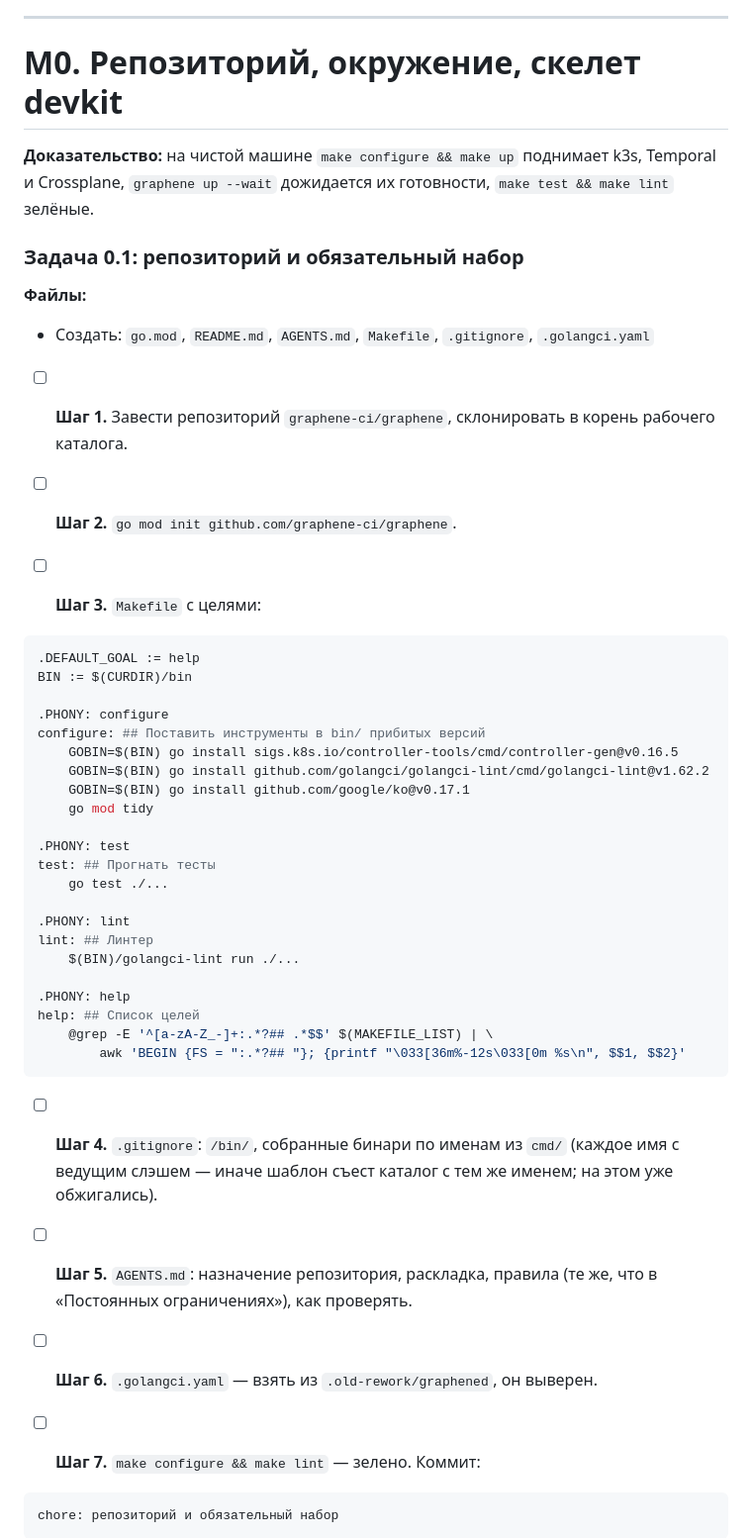
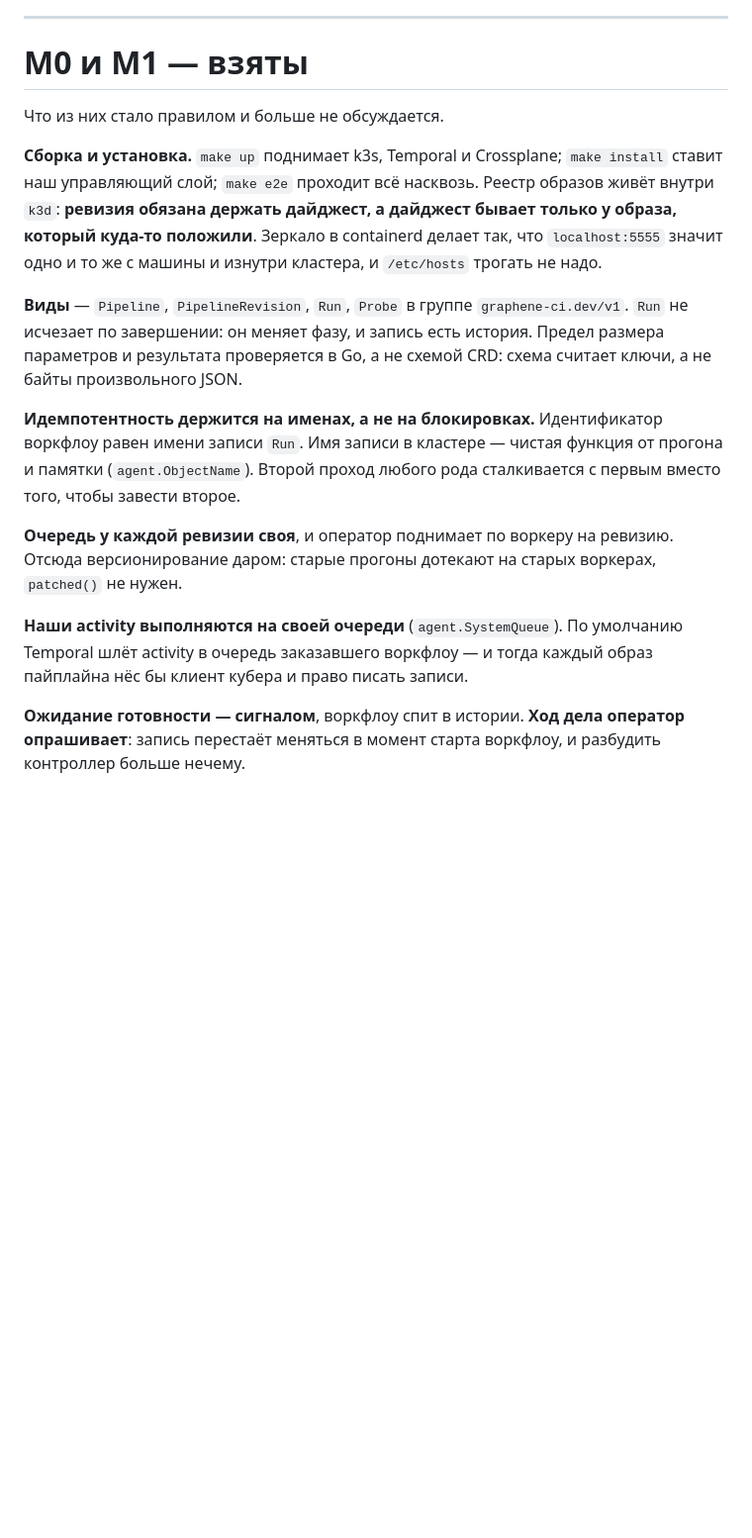
Before and after one commit to graphene-ci/graphene, a Markdown page: PLAN.md, the part around one of its changes. Shown at 99% size. GitHub-like rendering; blank space fills up the shorter version.

````diff
--- a/PLAN.md
+++ b/PLAN.md
@@ -76,63 +81,37 @@ M1, `logs` в M2. Devkit раньше примеров — иначе приме
 
 ---
 
-# M0. Репозиторий, окружение, скелет devkit
+# M0 и M1 — взяты
 
-**Доказательство:** на чистой машине `make configure && make up` поднимает
-k3s, Temporal и Crossplane, `graphene up --wait` дожидается их готовности,
-`make test && make lint` зелёные.
+Что из них стало правилом и больше не обсуждается.
 
-### Задача 0.1: репозиторий и обязательный набор
+**Сборка и установка.**
+`make up` поднимает k3s, Temporal и Crossplane; `make install` ставит наш
+управляющий слой; `make e2e` проходит всё насквозь. Реестр образов живёт
+внутри `k3d`: **ревизия обязана держать дайджест, а дайджест бывает только
+у образа, который куда-то положили**. Зеркало в containerd делает так, что
+`localhost:5555` значит одно и то же с машины и изнутри кластера, и
+`/etc/hosts` трогать не надо.
 
-**Файлы:**
-- Создать: `go.mod`, `README.md`, `AGENTS.md`, `Makefile`, `.gitignore`,
-  `.golangci.yaml`
+**Виды** — `Pipeline`, `PipelineRevision`, `Run`, `Probe` в группе
+`graphene-ci.dev/v1`. `Run` не исчезает по завершении: он меняет фазу, и
+запись есть история. Предел размера параметров и результата проверяется в
+Go, а не схемой CRD: схема считает ключи, а не байты произвольного JSON.
 
-- [ ] **Шаг 1.** Завести репозиторий `graphene-ci/graphene`, склонировать в
-  корень рабочего каталога.
+**Идемпотентность держится на именах, а не на блокировках.**
+Идентификатор воркфлоу равен имени записи `Run`. Имя записи в кластере —
+чистая функция от прогона и памятки (`agent.ObjectName`). Второй проход
+любого рода сталкивается с первым вместо того, чтобы завести второе.
 
-- [ ] **Шаг 2.** `go mod init github.com/graphene-ci/graphene`.
+**Очередь у каждой ревизии своя**, и оператор поднимает по воркеру на
+ревизию. Отсюда версионирование даром: старые прогоны дотекают на старых
+воркерах, `patched()` не нужен.
 
-- [ ] **Шаг 3.** `Makefile` с целями:
+**Наши activity выполняются на своей очереди** (`agent.SystemQueue`).
+По умолчанию Temporal шлёт activity в очередь заказавшего воркфлоу — и
+тогда каждый образ пайплайна нёс бы клиент кубера и право писать записи.
 
-```make
-.DEFAULT_GOAL := help
-BIN := $(CURDIR)/bin
+**Ожидание готовности — сигналом**, воркфлоу спит в истории. **Ход дела
+оператор опрашивает**: запись перестаёт меняться в момент старта воркфлоу,
+и разбудить контроллер больше нечему.
 
-.PHONY: configure
-configure: ## Поставить инструменты в bin/ прибитых версий
-	GOBIN=$(BIN) go install sigs.k8s.io/controller-tools/cmd/controller-gen@v0.16.5
-	GOBIN=$(BIN) go install github.com/golangci/golangci-lint/cmd/golangci-lint@v1.62.2
-	GOBIN=$(BIN) go install github.com/google/ko@v0.17.1
-	go mod tidy
-
-.PHONY: test
-test: ## Прогнать тесты
-	go test ./...
-
-.PHONY: lint
-lint: ## Линтер
-	$(BIN)/golangci-lint run ./...
-
-.PHONY: help
-help: ## Список целей
-	@grep -E '^[a-zA-Z_-]+:.*?## .*$$' $(MAKEFILE_LIST) | \
-		awk 'BEGIN {FS = ":.*?## "}; {printf "\033[36m%-12s\033[0m %s\n", $$1, $$2}'
-```
-
-- [ ] **Шаг 4.** `.gitignore`: `/bin/`, собранные бинари по именам из
-  `cmd/` (каждое имя с ведущим слэшем — иначе шаблон съест каталог с тем же
-  именем; на этом уже обжигались).
-
-- [ ] **Шаг 5.** `AGENTS.md`: назначение репозитория, раскладка, правила
-  (те же, что в «Постоянных ограничениях»), как проверять.
-
-- [ ] **Шаг 6.** `.golangci.yaml` — взять из `.old-rework/graphened`, он
-  выверен.
-
-- [ ] **Шаг 7.** `make configure && make lint` — зелено. Коммит:
-
-```
-chore: репозиторий и обязательный набор
-```
-
````
Also changed, not shown: other parts of PLAN.md (+242 -250 lines).
